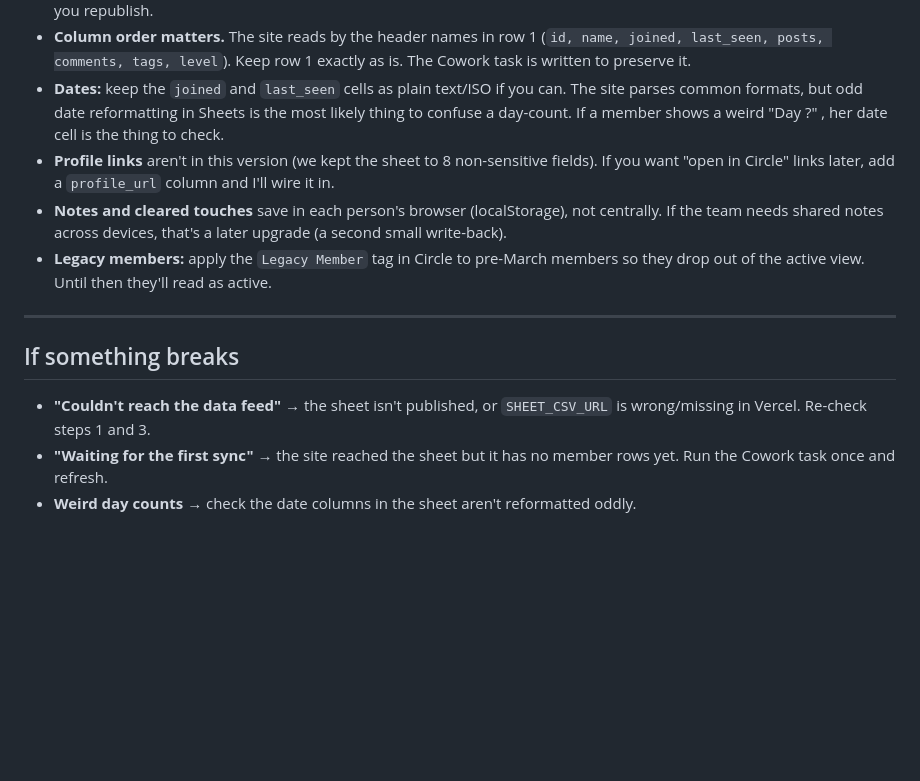
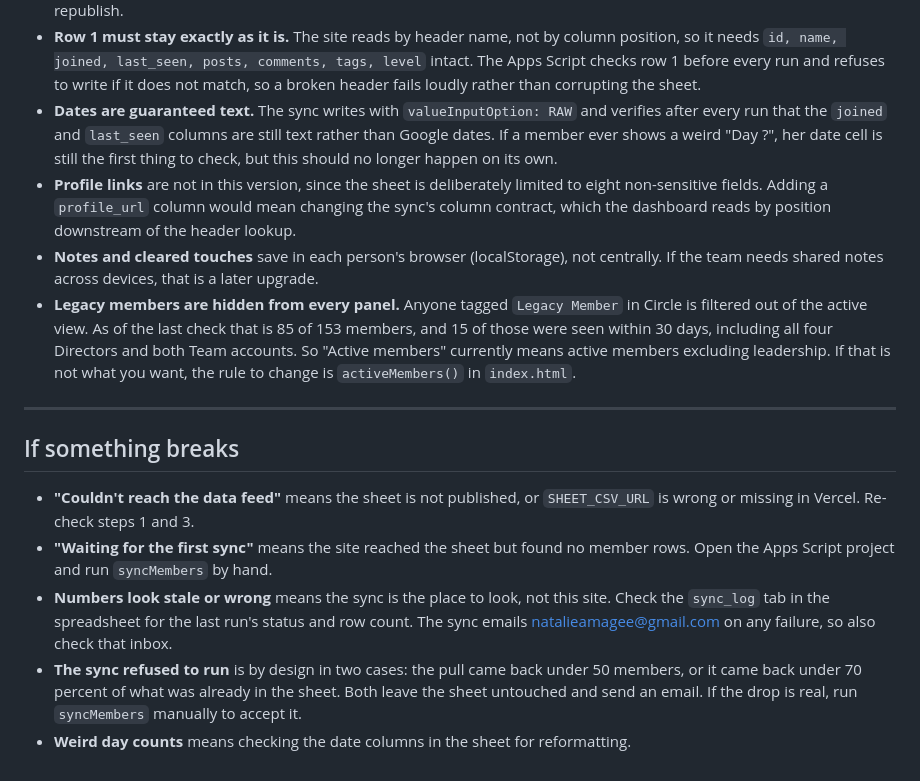
Before and after one commit to MylesM18/won-command-center, a Markdown page: README.md, the part around one of its changes. Drawn GitHub-style; blank space fills up the shorter version.

```diff
--- a/README.md
+++ b/README.md
@@ -76,23 +85,35 @@ share with the team. It will not change. You can add a custom domain later in Ve
   site shows a friendly error until you republish.
-- **Column order matters.** The site reads by the header names in row 1
-  (`id, name, joined, last_seen, posts, comments, tags, level`). Keep row 1 exactly as is.
-  The Cowork task is written to preserve it.
-- **Dates:** keep the `joined` and `last_seen` cells as plain text/ISO if you can. The site
-  parses common formats, but odd date reformatting in Sheets is the most likely thing to confuse
-  a day-count. If a member shows a weird "Day ?" , her date cell is the thing to check.
-- **Profile links** aren't in this version (we kept the sheet to 8 non-sensitive fields). If you
-  want "open in Circle" links later, add a `profile_url` column and I'll wire it in.
+- **Row 1 must stay exactly as it is.** The site reads by header name, not by column position,
+  so it needs `id, name, joined, last_seen, posts, comments, tags, level` intact. The Apps
+  Script checks row 1 before every run and refuses to write if it does not match, so a broken
+  header fails loudly rather than corrupting the sheet.
+- **Dates are guaranteed text.** The sync writes with `valueInputOption: RAW` and verifies after
+  every run that the `joined` and `last_seen` columns are still text rather than Google dates.
+  If a member ever shows a weird "Day ?", her date cell is still the first thing to check, but
+  this should no longer happen on its own.
+- **Profile links** are not in this version, since the sheet is deliberately limited to eight
+  non-sensitive fields. Adding a `profile_url` column would mean changing the sync's column
+  contract, which the dashboard reads by position downstream of the header lookup.
 - **Notes and cleared touches** save in each person's browser (localStorage), not centrally. If
-  the team needs shared notes across devices, that's a later upgrade (a second small write-back).
-- **Legacy members:** apply the `Legacy Member` tag in Circle to pre-March members so they drop
-  out of the active view. Until then they'll read as active.
+  the team needs shared notes across devices, that is a later upgrade.
+- **Legacy members are hidden from every panel.** Anyone tagged `Legacy Member` in Circle is
+  filtered out of the active view. As of the last check that is 85 of 153 members, and 15 of
+  those were seen within 30 days, including all four Directors and both Team accounts. So
+  "Active members" currently means active members excluding leadership. If that is not what you
+  want, the rule to change is `activeMembers()` in `index.html`.
 
 ---
 
 ## If something breaks
 
-- **"Couldn't reach the data feed"** → the sheet isn't published, or `SHEET_CSV_URL` is wrong/missing
-  in Vercel. Re-check steps 1 and 3.
-- **"Waiting for the first sync"** → the site reached the sheet but it has no member rows yet.
-  Run the Cowork task once and refresh.
-- **Weird day counts** → check the date columns in the sheet aren't reformatted oddly.
+- **"Couldn't reach the data feed"** means the sheet is not published, or `SHEET_CSV_URL` is
+  wrong or missing in Vercel. Re-check steps 1 and 3.
+- **"Waiting for the first sync"** means the site reached the sheet but found no member rows.
+  Open the Apps Script project and run `syncMembers` by hand.
+- **Numbers look stale or wrong** means the sync is the place to look, not this site. Check the
+  `sync_log` tab in the spreadsheet for the last run's status and row count. The sync emails
+  natalieamagee@gmail.com on any failure, so also check that inbox.
+- **The sync refused to run** is by design in two cases: the pull came back under 50 members, or
+  it came back under 70 percent of what was already in the sheet. Both leave the sheet untouched
+  and send an email. If the drop is real, run `syncMembers` manually to accept it.
+- **Weird day counts** means checking the date columns in the sheet for reformatting.
```
Also changed, not shown: other parts of README.md (+33 -24 lines).
